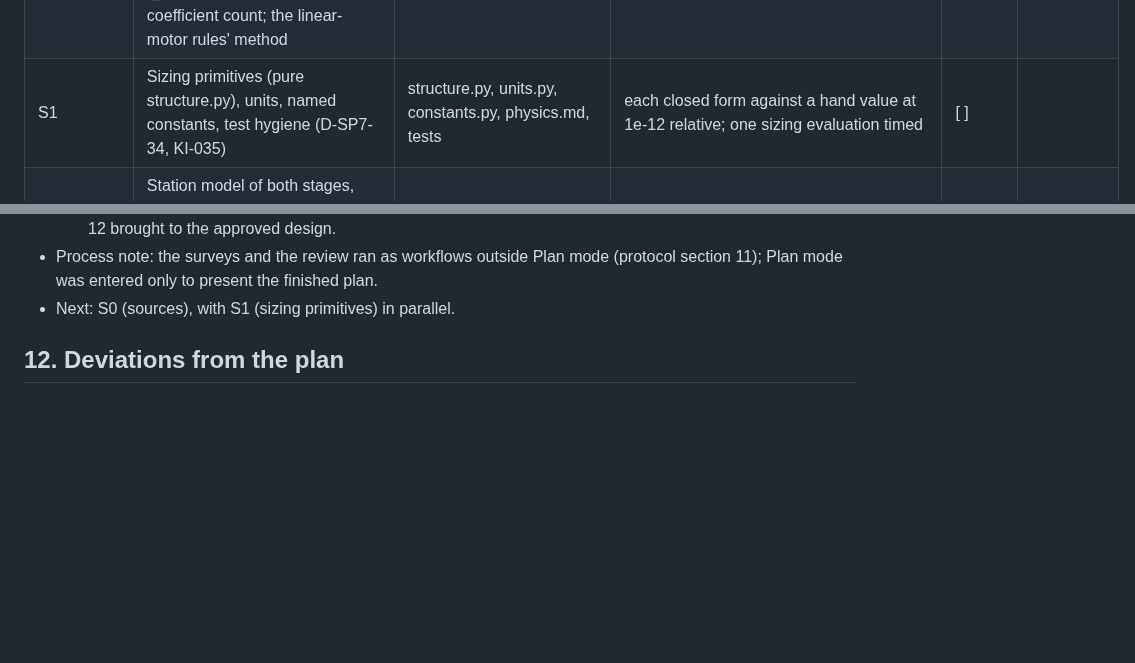
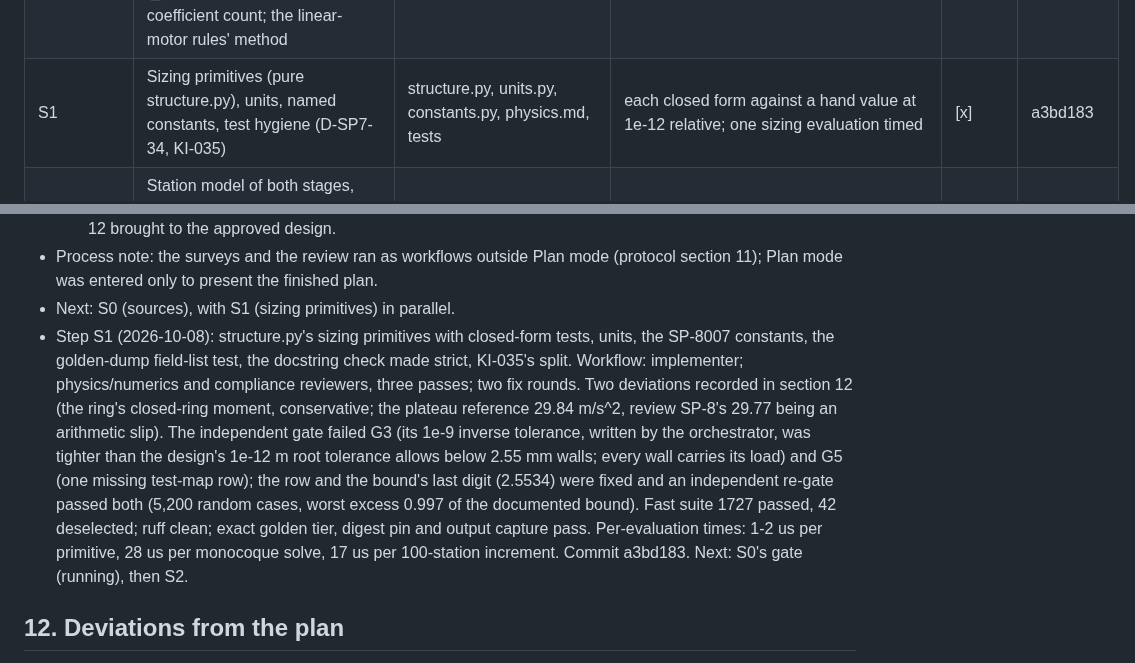
Before and after one commit to khoks/RocketLaunchOptimizationSimulator, a Markdown page: docs/phases/SP7-structural-mass-push-load.md, 2 parts joined by grey strips. GitHub-like rendering; blank space fills up the shorter version.

Commit message:
SP7 step S1: trackers (a3bd183)
Co-Authored-By: Claude Opus 5.5 <noreply@anthropic.com>

```diff
--- a/docs/phases/SP7-structural-mass-push-load.md
+++ b/docs/phases/SP7-structural-mass-push-load.md
@@ -838,7 +838,7 @@ use `--results-root <scratch>` (D-SP2-37).
 |---|---|---|---|---|---|
 | 0 | Plan mode: checklist, nine surveys, the questions, draft v1 and its six reviews, version 2 | docs/phases/inputs/ | the user approves (2026-10-08) | [x] | the start commit ("Start SP7: status in progress") |
 | S0 | Sources: every coefficient's range with its source or reason; both stages' layouts; the breakdowns; the Delta_gamma digitization; the ring's N_p, h/b and fitting factor; NOF by fidelity; t_r and f; the payload limits; the coefficient count; the linear-motor rules' method | docs/phases/inputs/<date>-SP7-sources.md | every number sourced or assumed with a reason; no range narrower than its source's spread without a reason; honesty and physics review | [ ] | |
-| S1 | Sizing primitives (pure structure.py), units, named constants, test hygiene (D-SP7-34, KI-035) | structure.py, units.py, constants.py, physics.md, tests | each closed form against a hand value at 1e-12 relative; one sizing evaluation timed | [ ] | |
+| S1 | Sizing primitives (pure structure.py), units, named constants, test hygiene (D-SP7-34, KI-035) | structure.py, units.py, constants.py, physics.md, tests | each closed form against a hand value at 1e-12 relative; one sizing evaluation timed | [x] | a3bd183 |
 | S2 | Station model of both stages, `LoadCase`, the envelope from a pad Result, the flags, the plausibility rule, `StructureConfig`, the loader and the two structure files, the screened search and tornado frozen into the files | structure.py, config.py, cli.py, sim.py, configs/structures/, physics.md | the pad's own cases give 0.000 kg; stations converge (< 0.1 kg); provenance; shared sections identical; the frozen sets reproduce (slow, under 10 min); the sizing-only table in the session log | [ ] | |
 | S3 | Coupling: the transform, its builder, dm in the verified dict with its provenance, memo keys, the offload case field and the experiment block, refusals, run-level keys, the pins | offload.py, sim.py, results_io.py, config.py, cli.py, physics.md | constant-2 t cross-check = SP1's +2 t row (<= 0.002 kg, slow); structure-off headline (<= 0.002 kg, slow); dm' bound and smoothness; vehicle_at bit-identical across call orders; xv_dry_mass_delta_kg = dm1 + dm2; with no structure block, `launchsim run experiments/silo_offload_2d_readme.yaml --results-root <scratch> --no-plots` at the start commit and at S3 give metrics.json and summary.md identical apart from timestamp and git; full suite | [ ] | |
 | S3b | Reporting: the payload cases, `structure_inputs`, the Structure subsection, the sweep and arm columns, the thickness figure, the post-hoc flight check | results_io.py, summary.py, plots.py, sim.py, physics.md | listed tests; full suite; visual and honesty review | [ ] | |
@@ -1066,6 +1066,19 @@ option fairly with its cost)
 - Process note: the surveys and the review ran as workflows outside Plan mode (protocol section
   11); Plan mode was entered only to present the finished plan.
 - Next: S0 (sources), with S1 (sizing primitives) in parallel.
+- Step S1 (2026-10-08): structure.py's sizing primitives with closed-form tests, units, the
+  SP-8007 constants, the golden-dump field-list test, the docstring check made strict, KI-035's
+  split. Workflow: implementer; physics/numerics and compliance reviewers, three passes; two fix
+  rounds. Two deviations recorded in section 12 (the ring's closed-ring moment, conservative;
+  the plateau reference 29.84 m/s^2, review SP-8's 29.77 being an arithmetic slip). The
+  independent gate failed G3 (its 1e-9 inverse tolerance, written by the orchestrator, was
+  tighter than the design's 1e-12 m root tolerance allows below 2.55 mm walls; every wall
+  carries its load) and G5 (one missing test-map row); the row and the bound's last digit
+  (2.5534) were fixed and an independent re-gate passed both (5,200 random cases, worst excess
+  0.997 of the documented bound). Fast suite 1727 passed, 42 deselected; ruff clean; exact
+  golden tier, digest pin and output capture pass. Per-evaluation times: 1-2 us per primitive,
+  28 us per monocoque solve, 17 us per 100-station increment. Commit a3bd183. Next: S0's gate
+  (running), then S2.
 
 ## 12. Deviations from the plan
 
```
Also changed, not shown: TODO.md (+1 -1 lines).
